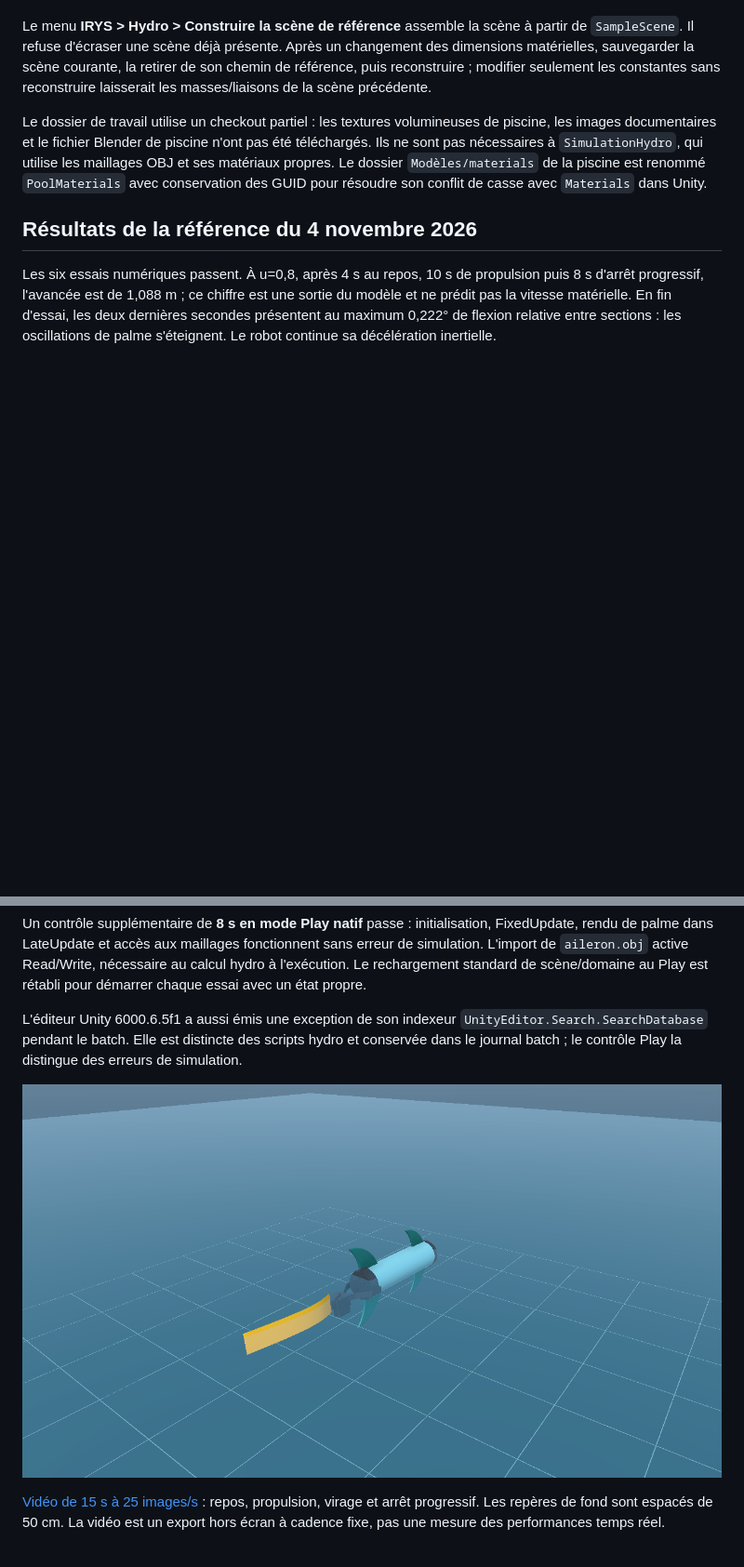
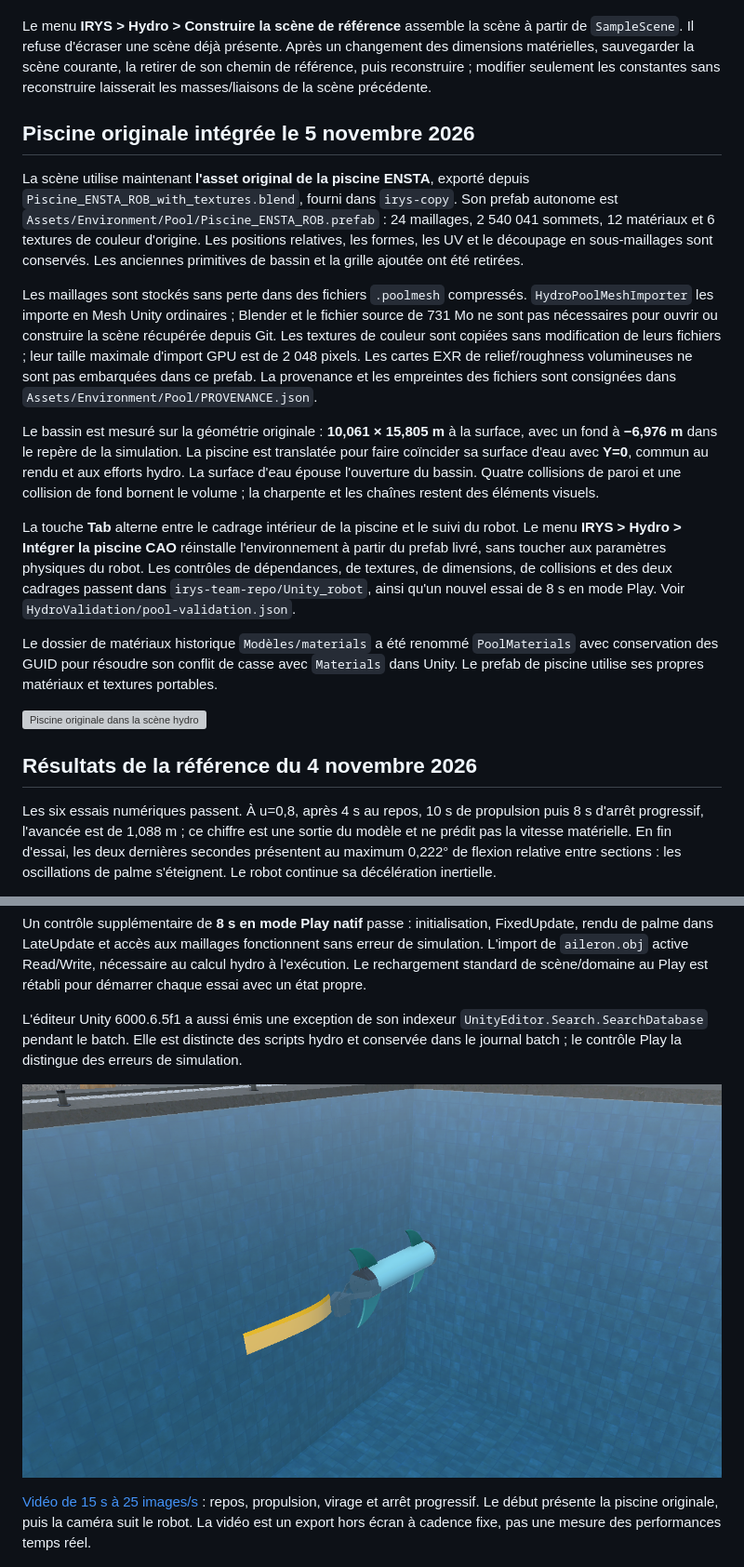
Before and after one commit to Ingenierie-Systeme/irys-team-repo, a Markdown page: Documentation/SIMU_HYDRO.md, 2 parts joined by grey strips. Shown at 93% size. GitHub-like rendering; pictures changed too: Documentation/HydroValidation/preview.png; blank space fills up the shorter version; grey boxes are pictures that could not be loaded.

Commit message:
test(hydro): record pool scene validation in main repository

```diff
--- a/Documentation/SIMU_HYDRO.md
+++ b/Documentation/SIMU_HYDRO.md
@@ -74,7 +75,19 @@ Les rapports et CSV sont enregistrés dans `Documentation/HydroValidation` : rep
 
 Le menu **IRYS > Hydro > Construire la scène de référence** assemble la scène à partir de `SampleScene`. Il refuse d'écraser une scène déjà présente. Après un changement des dimensions matérielles, sauvegarder la scène courante, la retirer de son chemin de référence, puis reconstruire ; modifier seulement les constantes sans reconstruire laisserait les masses/liaisons de la scène précédente.
 
-Le dossier de travail utilise un checkout partiel : les textures volumineuses de piscine, les images documentaires et le fichier Blender de piscine n'ont pas été téléchargés. Ils ne sont pas nécessaires à `SimulationHydro`, qui utilise les maillages OBJ et ses matériaux propres. Le dossier `Modèles/materials` de la piscine est renommé `PoolMaterials` avec conservation des GUID pour résoudre son conflit de casse avec `Materials` dans Unity.
+## Piscine originale intégrée le 5 novembre 2026
+
+La scène utilise maintenant **l'asset original de la piscine ENSTA**, exporté depuis `Piscine_ENSTA_ROB_with_textures.blend`, fourni dans `irys-copy`. Son prefab autonome est `Assets/Environment/Pool/Piscine_ENSTA_ROB.prefab` : 24 maillages, 2 540 041 sommets, 12 matériaux et 6 textures de couleur d'origine. Les positions relatives, les formes, les UV et le découpage en sous-maillages sont conservés. Les anciennes primitives de bassin et la grille ajoutée ont été retirées.
+
+Les maillages sont stockés sans perte dans des fichiers `.poolmesh` compressés. `HydroPoolMeshImporter` les importe en Mesh Unity ordinaires ; Blender et le fichier source de 731 Mo ne sont pas nécessaires pour ouvrir ou construire la scène récupérée depuis Git. Les textures de couleur sont copiées sans modification de leurs fichiers ; leur taille maximale d'import GPU est de 2 048 pixels. Les cartes EXR de relief/roughness volumineuses ne sont pas embarquées dans ce prefab. La provenance et les empreintes des fichiers sont consignées dans `Assets/Environment/Pool/PROVENANCE.json`.
+
+Le bassin est mesuré sur la géométrie originale : **10,061 × 15,805 m** à la surface, avec un fond à **−6,976 m** dans le repère de la simulation. La piscine est translatée pour faire coïncider sa surface d'eau avec **Y=0**, commun au rendu et aux efforts hydro. La surface d'eau épouse l'ouverture du bassin. Quatre collisions de paroi et une collision de fond bornent le volume ; la charpente et les chaînes restent des éléments visuels.
+
+La touche **Tab** alterne entre le cadrage intérieur de la piscine et le suivi du robot. Le menu **IRYS > Hydro > Intégrer la piscine CAO** réinstalle l'environnement à partir du prefab livré, sans toucher aux paramètres physiques du robot. Les contrôles de dépendances, de textures, de dimensions, de collisions et des deux cadrages passent dans `irys-team-repo/Unity_robot`, ainsi qu'un nouvel essai de 8 s en mode Play. Voir `HydroValidation/pool-validation.json`.
+
+Le dossier de matériaux historique `Modèles/materials` a été renommé `PoolMaterials` avec conservation des GUID pour résoudre son conflit de casse avec `Materials` dans Unity. Le prefab de piscine utilise ses propres matériaux et textures portables.
+
+![Piscine originale dans la scène hydro](HydroValidation/pool-overview.png)
 
 ## Résultats de la référence du 4 novembre 2026
 
@@ -90,7 +103,7 @@ L'éditeur Unity 6000.6.5f1 a aussi émis une exception de son indexeur `UnityEd
 
 ![Aperçu de la scène](HydroValidation/preview.png)
 
-[Vidéo de 15 s à 25 images/s](HydroValidation/demo.mp4) : repos, propulsion, virage et arrêt progressif. Les repères de fond sont espacés de 50 cm. La vidéo est un export hors écran à cadence fixe, pas une mesure des performances temps réel.
+[Vidéo de 15 s à 25 images/s](HydroValidation/demo.mp4) : repos, propulsion, virage et arrêt progressif. Le début présente la piscine originale, puis la caméra suit le robot. La vidéo est un export hors écran à cadence fixe, pas une mesure des performances temps réel.
 
 ![Commande et mesures](HydroValidation/command-and-validation.png)
 
```
Also changed, not shown: other parts of Documentation/SIMU_HYDRO.md (+2 -1 lines), 4 other files.
